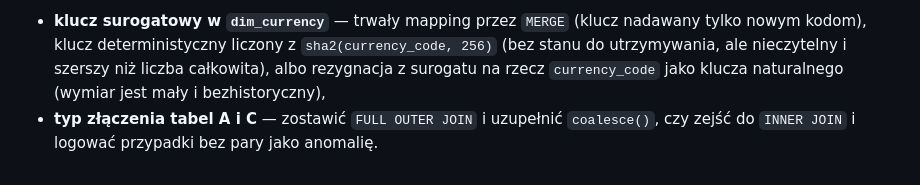
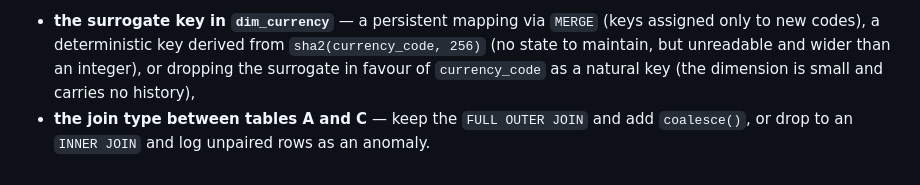
Before and after one commit to klaudia-q/nbp-lakehouse-fabric, a Markdown page: DOKUMENTACJA_PL.md, the part around one of its changes. GitHub-like rendering.

```diff
--- a/DOKUMENTACJA_PL.md
+++ b/DOKUMENTACJA_PL.md
@@ -116,3 +116,3 @@ Dwie kwestie zostawiam świadomie jako otwarte, bo obie wychodzą dopiero przy p
 
-- **klucz surogatowy w `dim_currency`** — trwały mapping przez `MERGE` (klucz nadawany tylko nowym kodom), klucz deterministyczny liczony z `sha2(currency_code, 256)` (bez stanu do utrzymywania, ale nieczytelny i szerszy niż liczba całkowita), albo rezygnacja z surogatu na rzecz `currency_code` jako klucza naturalnego (wymiar jest mały i bezhistoryczny),
-- **typ złączenia tabel A i C** — zostawić `FULL OUTER JOIN` i uzupełnić `coalesce()`, czy zejść do `INNER JOIN` i logować przypadki bez pary jako anomalię.
+- **the surrogate key in `dim_currency`** — a persistent mapping via `MERGE` (keys assigned only to new codes), a deterministic key derived from `sha2(currency_code, 256)` (no state to maintain, but unreadable and wider than an integer), or dropping the surrogate in favour of `currency_code` as a natural key (the dimension is small and carries no history),
+- **the join type between tables A and C** — keep the `FULL OUTER JOIN` and add `coalesce()`, or drop to an `INNER JOIN` and log unpaired rows as an anomaly.
```
Also changed, not shown: other parts of DOKUMENTACJA_PL.md (+59 -59 lines).
